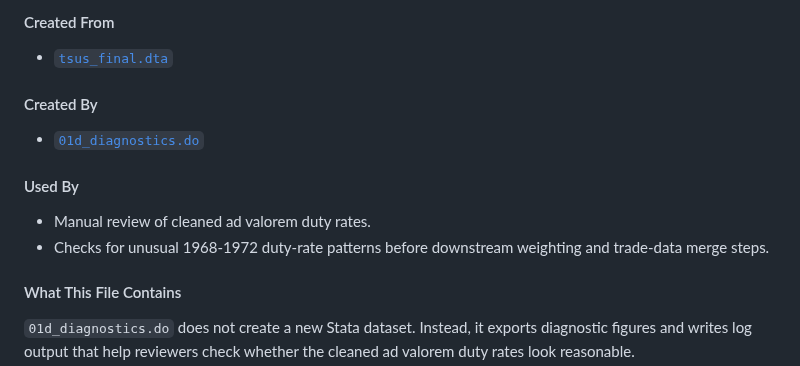
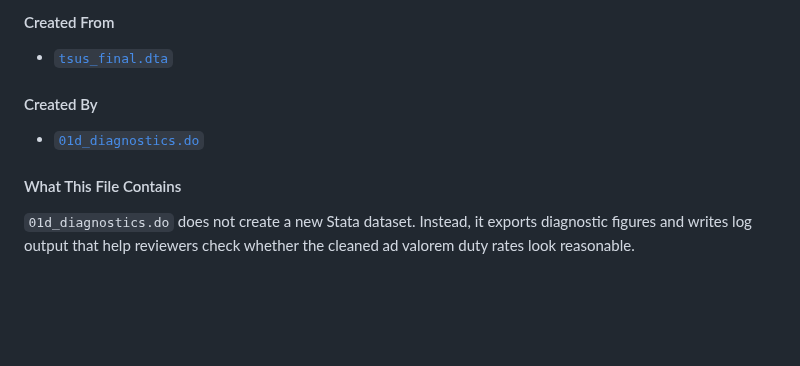
Before and after one commit to Kevinkdy/Sandbox, a Markdown page: dy-analysis-integrated-guide.md, the part around the change. Rendered like a GitHub page; folded sections open; blank space fills up the shorter version.

Commit message:
Remove diagnostics output used-by notes

```diff
--- a/dy-analysis-integrated-guide.md
+++ b/dy-analysis-integrated-guide.md
@@ -870,11 +870,6 @@ The diagnostic figures are review outputs from `01d_diagnostics.do`. They help r
 
 - [`01d_diagnostics.do`](../analysis_guide/01d_diagnostics.md)
 
-#### Used By
-
-- Manual review of cleaned ad valorem duty rates.
-- Checks for unusual 1968-1972 duty-rate patterns before downstream weighting and trade-data merge steps.
-
 #### What This File Contains
 
 `01d_diagnostics.do` does not create a new Stata dataset. Instead, it exports diagnostic figures and writes log output that help reviewers check whether the cleaned ad valorem duty rates look reasonable.
```
